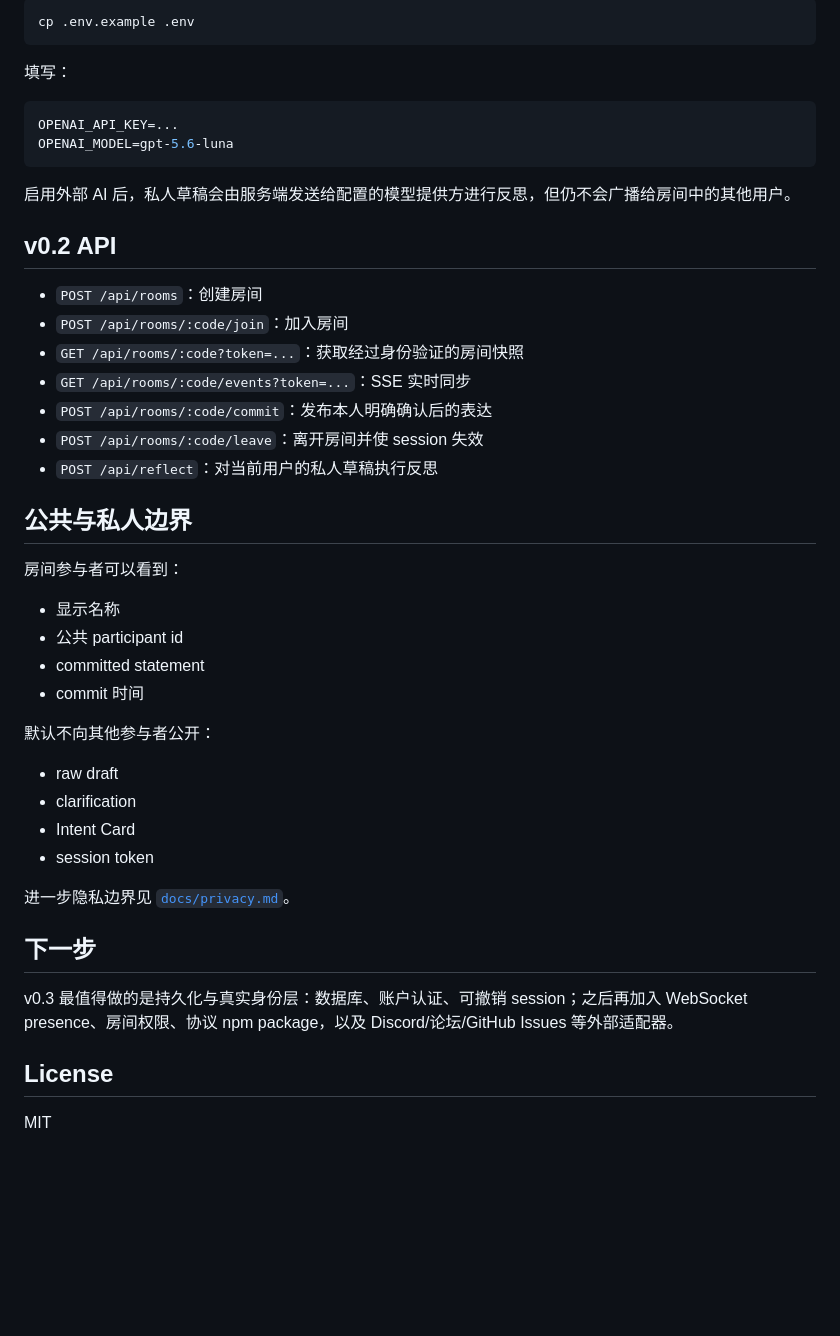
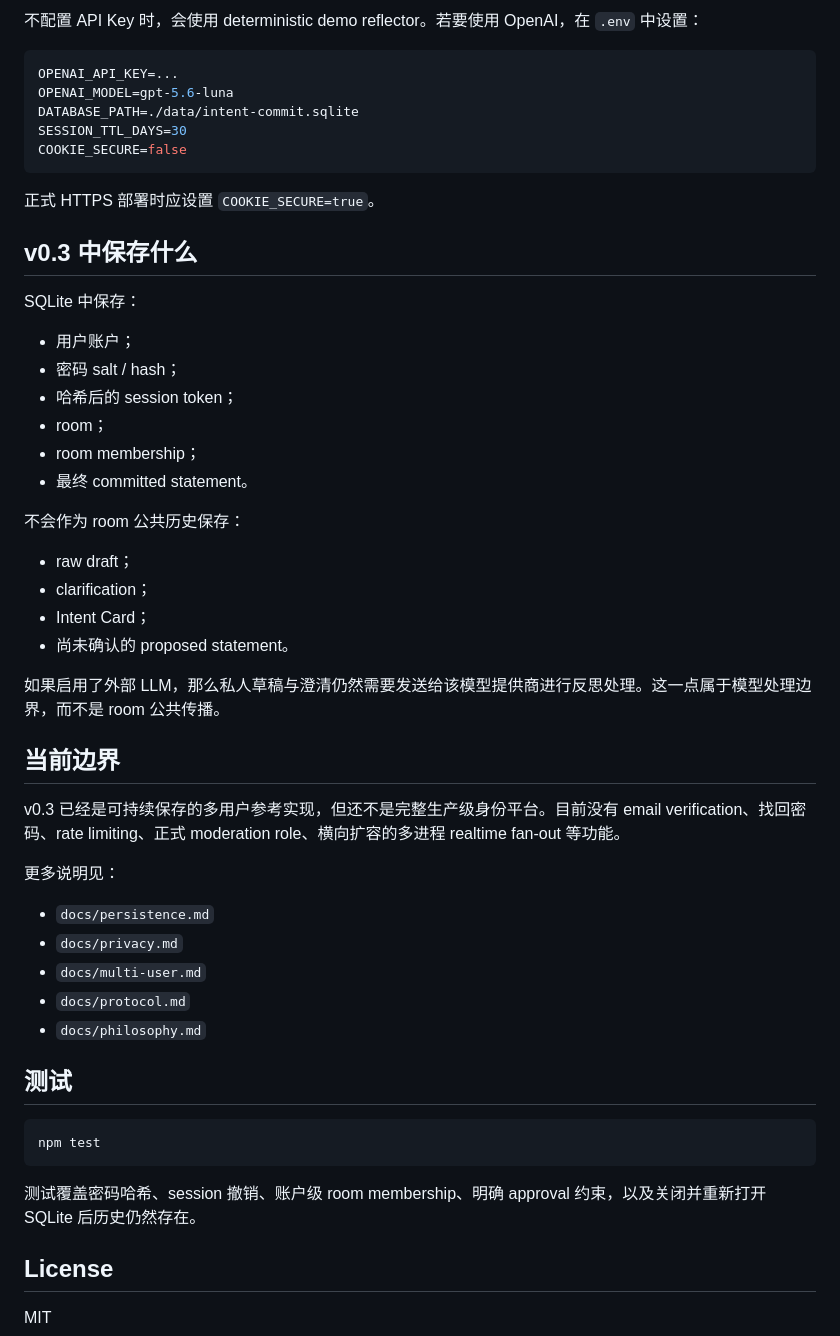
Before and after one commit to ChongLiuPhil/intent-commit, a Markdown page: README.zh-CN.md, the part around one of its changes. Drawn GitHub-style; blank space fills up the shorter version.

````diff
--- a/README.zh-CN.md
+++ b/README.zh-CN.md
@@ -80,48 +58,55 @@ http://localhost:3000
 
-```bash
-cp .env.example .env
-```
-
-填写：
+不配置 API Key 时，会使用 deterministic demo reflector。若要使用 OpenAI，在 `.env` 中设置：
 
 ```env
 OPENAI_API_KEY=...
 OPENAI_MODEL=gpt-5.6-luna
+DATABASE_PATH=./data/intent-commit.sqlite
+SESSION_TTL_DAYS=30
+COOKIE_SECURE=false
 ```
 
-启用外部 AI 后，私人草稿会由服务端发送给配置的模型提供方进行反思，但仍不会广播给房间中的其他用户。
+正式 HTTPS 部署时应设置 `COOKIE_SECURE=true`。
 
-## v0.2 API
+## v0.3 中保存什么
 
-- `POST /api/rooms`：创建房间
-- `POST /api/rooms/:code/join`：加入房间
-- `GET /api/rooms/:code?token=...`：获取经过身份验证的房间快照
-- `GET /api/rooms/:code/events?token=...`：SSE 实时同步
-- `POST /api/rooms/:code/commit`：发布本人明确确认后的表达
-- `POST /api/rooms/:code/leave`：离开房间并使 session 失效
-- `POST /api/reflect`：对当前用户的私人草稿执行反思
+SQLite 中保存：
 
-## 公共与私人边界
+- 用户账户；
+- 密码 salt / hash；
+- 哈希后的 session token；
+- room；
+- room membership；
+- 最终 committed statement。
 
-房间参与者可以看到：
+不会作为 room 公共历史保存：
 
-- 显示名称
-- 公共 participant id
-- committed statement
-- commit 时间
+- raw draft；
+- clarification；
+- Intent Card；
+- 尚未确认的 proposed statement。
 
-默认不向其他参与者公开：
+如果启用了外部 LLM，那么私人草稿与澄清仍然需要发送给该模型提供商进行反思处理。这一点属于模型处理边界，而不是 room 公共传播。
 
-- raw draft
-- clarification
-- Intent Card
-- session token
+## 当前边界
 
-进一步隐私边界见 [`docs/privacy.md`](docs/privacy.md)。
+v0.3 已经是可持续保存的多用户参考实现，但还不是完整生产级身份平台。目前没有 email verification、找回密码、rate limiting、正式 moderation role、横向扩容的多进程 realtime fan-out 等功能。
 
-## 下一步
+更多说明见：
 
-v0.3 最值得做的是持久化与真实身份层：数据库、账户认证、可撤销 session；之后再加入 WebSocket presence、房间权限、协议 npm package，以及 Discord/论坛/GitHub Issues 等外部适配器。
+- `docs/persistence.md`
+- `docs/privacy.md`
+- `docs/multi-user.md`
+- `docs/protocol.md`
+- `docs/philosophy.md`
+
+## 测试
+
+```bash
+npm test
+```
+
+测试覆盖密码哈希、session 撤销、账户级 room membership、明确 approval 约束，以及关闭并重新打开 SQLite 后历史仍然存在。
 
 ## License
 
````
Also changed, not shown: other parts of README.zh-CN.md (+26 -48 lines).
